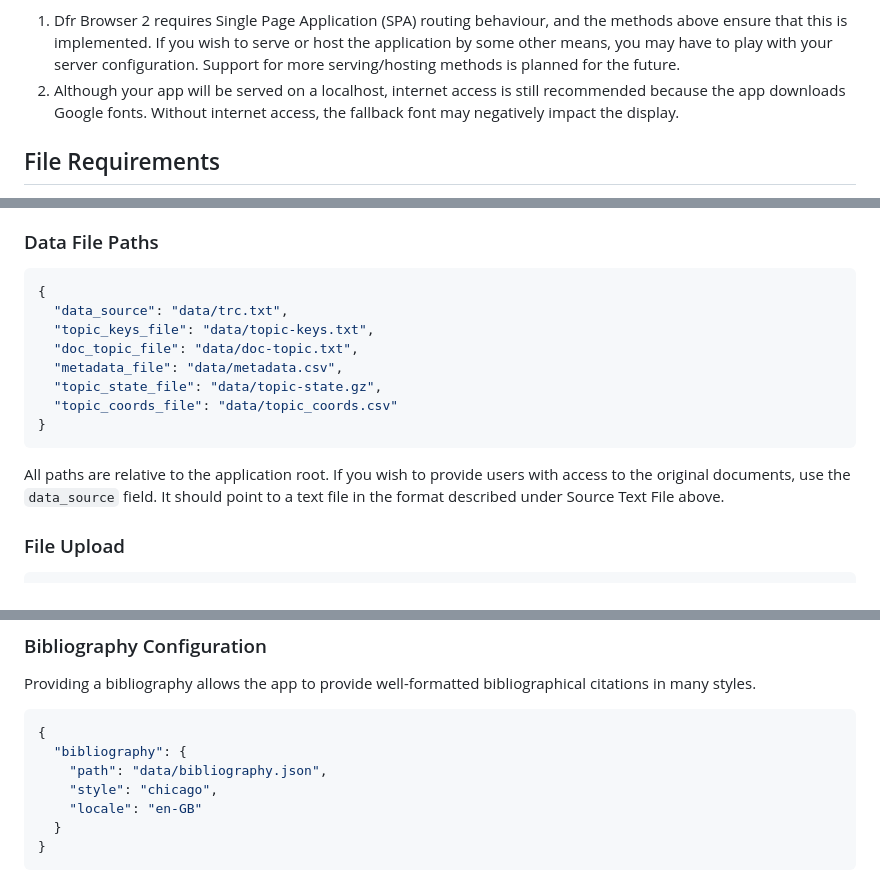
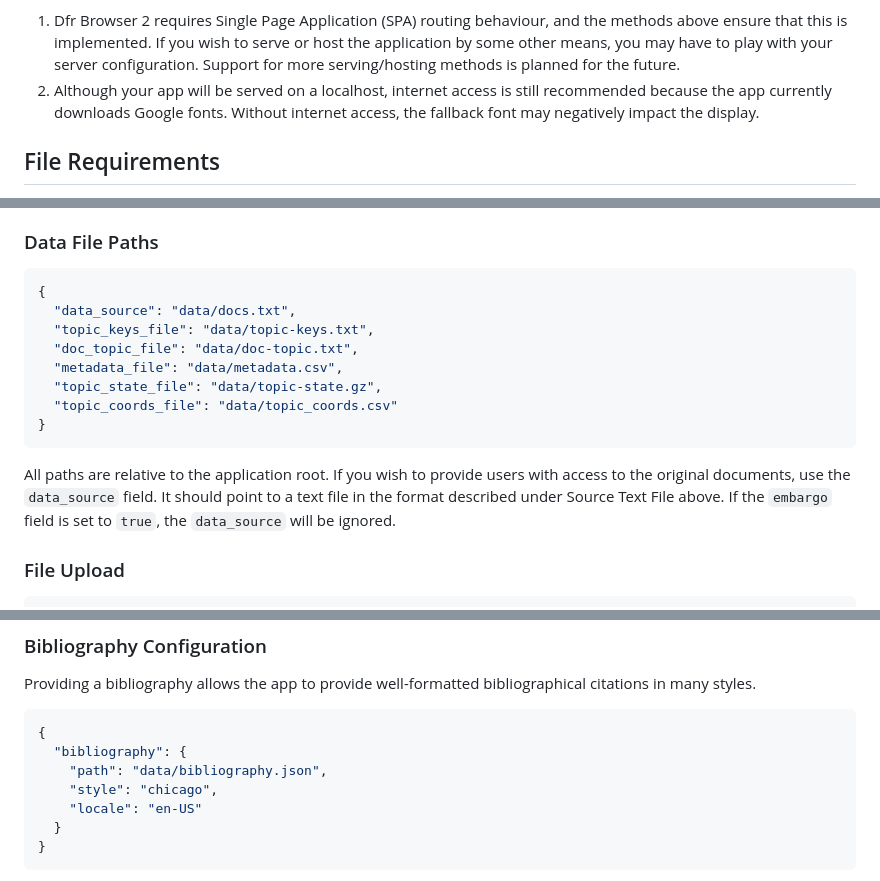
Before and after one commit to scottkleinman/dfr-browser2, a Markdown page: README.md, 3 parts joined by grey strips. GitHub-like rendering.

````diff
--- a/README.md
+++ b/README.md
@@ -74,7 +74,7 @@ Next open your browser and navigate to `http://localhost:8000` (or whatever port
 **Notes:**
 
 1. Dfr Browser 2 requires Single Page Application (SPA) routing behaviour, and the methods above ensure that this is implemented. If you wish to serve or host the application by some other means, you may have to play with your server configuration. Support for more serving/hosting methods is planned for the future.
-2. Although your app will be served on a localhost, internet access is still recommended because the app downloads Google fonts. Without internet access, the fallback font may negatively impact the display.
+2. Although your app will be served on a localhost, internet access is still recommended because the app currently downloads Google fonts. Without internet access, the fallback font may negatively impact the display.
 
 ## File Requirements
 
@@ -227,7 +227,7 @@ External URLs open in a new tab. The page title automatically updates to match t
 
 ```json
 {
-  "data_source": "data/trc.txt",
+  "data_source": "data/docs.txt",
   "topic_keys_file": "data/topic-keys.txt",
   "doc_topic_file": "data/doc-topic.txt",
   "metadata_file": "data/metadata.csv",
@@ -236,7 +236,7 @@ External URLs open in a new tab. The page title automatically updates to match t
 }
 ```
 
-All paths are relative to the application root. If you wish to provide users with access to the original documents, use the `data_source` field. It should point to a text file in the format described under Source Text File above.
+All paths are relative to the application root. If you wish to provide users with access to the original documents, use the `data_source` field. It should point to a text file in the format described under Source Text File above. If the `embargo` field is set to `true`, the `data_source` will be ignored.
 
 ### File Upload
 
@@ -257,7 +257,7 @@ Providing a bibliography allows the app to provide well-formatted bibliographica
   "bibliography": {
     "path": "data/bibliography.json",
     "style": "chicago",
-    "locale": "en-GB"
+    "locale": "en-US"
   }
 }
 ```
````
Also changed, not shown: other parts of README.md (+77 -18 lines).
